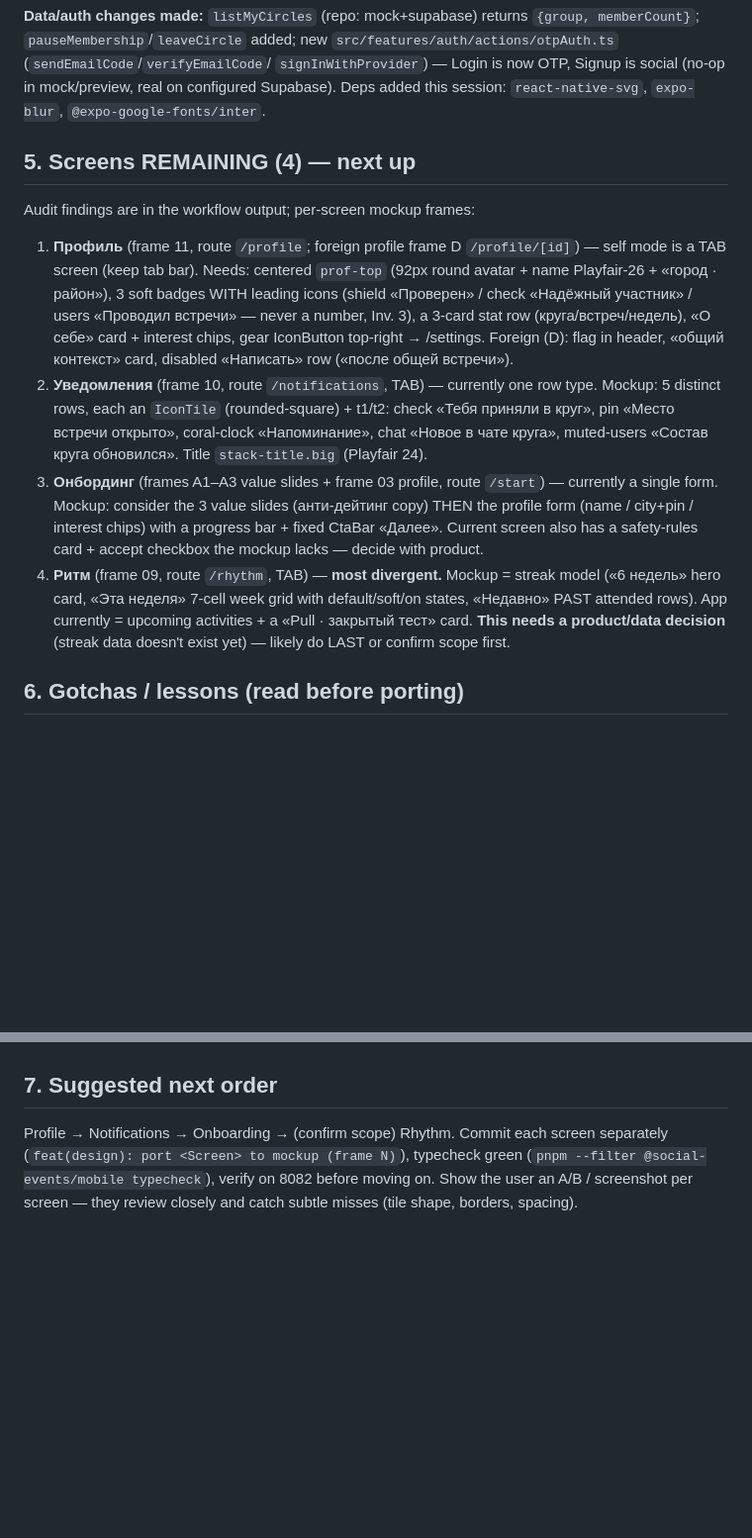
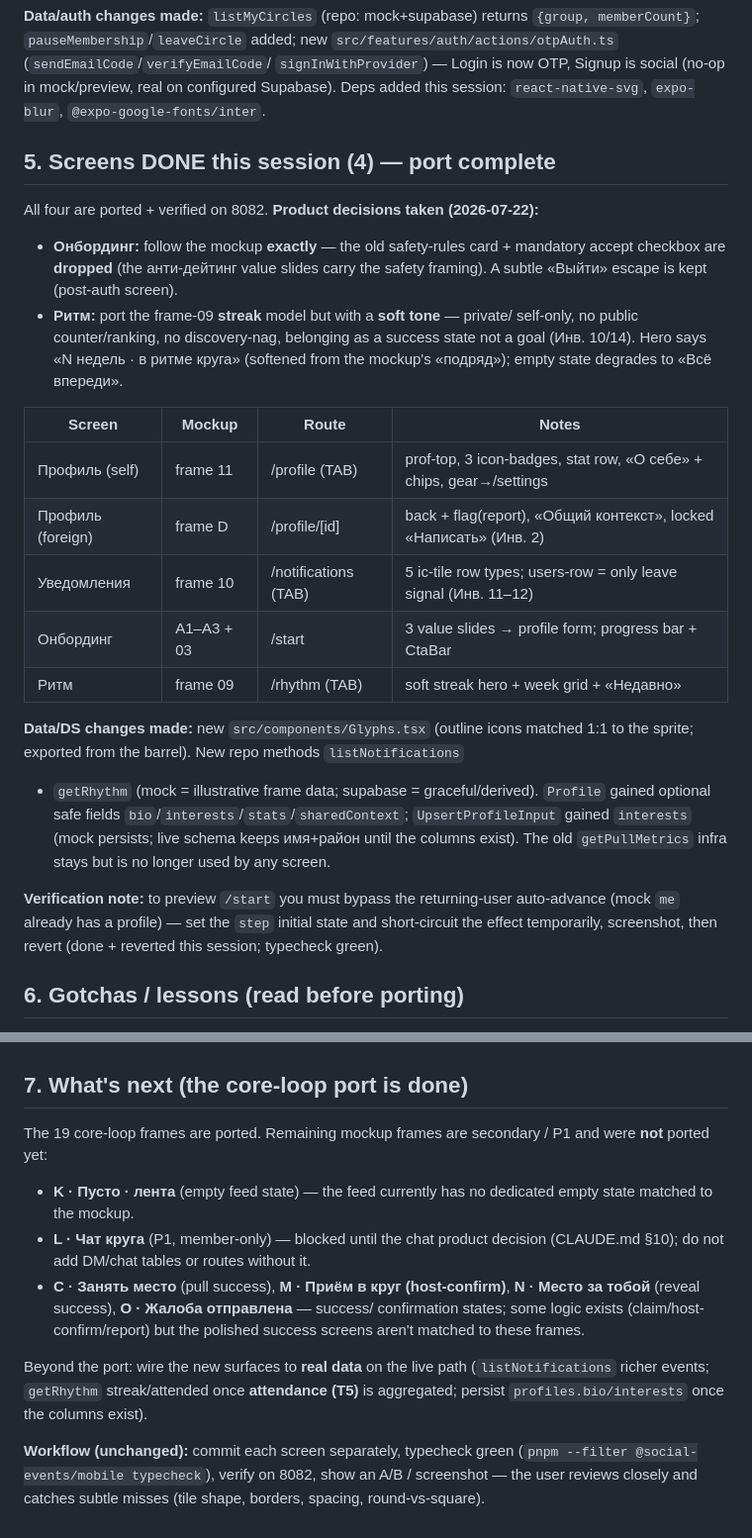
Before and after one commit to Narnya/antidot, a Markdown page: docs/37_SESSION_HANDOFF_DESIGN_PORT.md, 2 parts joined by grey strips. Shown at 99% size. Rendered like a GitHub page; blank space fills up the shorter version.

Commit message:
docs: handoff update — core-loop design port complete (19/19)
Mark Profile/Notifications/Onboarding/Rhythm done in docs/37, record the two
product decisions (onboarding = mockup-exact, no consent checkbox; rhythm =
soft-tone streak), and list what's left (K empty-feed, L chat P1, C/M/N/O
success states, real-data wiring).

Co-Authored-By: Claude Opus 4.8 (1M context) <noreply@anthropic.com>

```diff
--- a/docs/37_SESSION_HANDOFF_DESIGN_PORT.md
+++ b/docs/37_SESSION_HANDOFF_DESIGN_PORT.md
@@ -113,32 +121,38 @@ on native.
 real on configured Supabase). Deps added this session: `react-native-svg`,
 `expo-blur`, `@expo-google-fonts/inter`.
 
-## 5. Screens REMAINING (4) — next up
+## 5. Screens DONE this session (4) — port complete
 
-Audit findings are in the workflow output; per-screen mockup frames:
+All four are ported + verified on 8082. **Product decisions taken (2026-07-22):**
 
-1. **Профиль** (frame 11, route `/profile`; foreign profile frame D `/profile/[id]`)
-   — self mode is a TAB screen (keep tab bar). Needs: centered `prof-top` (92px round
-   avatar + name Playfair-26 + «город · район»), 3 soft badges WITH leading icons
-   (shield «Проверен» / check «Надёжный участник» / users «Проводил встречи» — never
-   a number, Inv. 3), a 3-card stat row (круга/встреч/недель), «О себе» card + interest
-   chips, gear IconButton top-right → /settings. Foreign (D): flag in header, «общий
-   контекст» card, disabled «Написать» row («после общей встречи»).
-2. **Уведомления** (frame 10, route `/notifications`, TAB) — currently one row type.
-   Mockup: 5 distinct rows, each an `IconTile` (rounded-square) + t1/t2:
-   check «Тебя приняли в круг», pin «Место встречи открыто», coral-clock «Напоминание»,
-   chat «Новое в чате круга», muted-users «Состав круга обновился». Title
-   `stack-title.big` (Playfair 24).
-3. **Онбординг** (frames A1–A3 value slides + frame 03 profile, route `/start`) —
-   currently a single form. Mockup: consider the 3 value slides (анти-дейтинг copy)
-   THEN the profile form (name / city+pin / interest chips) with a progress bar +
-   fixed CtaBar «Далее». Current screen also has a safety-rules card + accept checkbox
-   the mockup lacks — decide with product.
-4. **Ритм** (frame 09, route `/rhythm`, TAB) — **most divergent.** Mockup = streak
-   model («6 недель» hero card, «Эта неделя» 7-cell week grid with default/soft/on
-   states, «Недавно» PAST attended rows). App currently = upcoming activities + a
-   «Pull · закрытый тест» card. **This needs a product/data decision** (streak data
-   doesn't exist yet) — likely do LAST or confirm scope first.
+- **Онбординг:** follow the mockup **exactly** — the old safety-rules card + mandatory
+  accept checkbox are **dropped** (the анти-дейтинг value slides carry the safety
+  framing). A subtle «Выйти» escape is kept (post-auth screen).
+- **Ритм:** port the frame-09 **streak** model but with a **soft tone** — private/
+  self-only, no public counter/ranking, no discovery-nag, belonging as a success
+  state not a goal (Инв. 10/14). Hero says «N недель · в ритме круга» (softened from
+  the mockup's «подряд»); empty state degrades to «Всё впереди».
+
+| Screen | Mockup | Route | Notes |
+|---|---|---|---|
+| Профиль (self) | frame 11 | /profile (TAB) | prof-top, 3 icon-badges, stat row, «О себе» + chips, gear→/settings |
+| Профиль (foreign) | frame D | /profile/[id] | back + flag(report), «Общий контекст», locked «Написать» (Инв. 2) |
+| Уведомления | frame 10 | /notifications (TAB) | 5 ic-tile row types; users-row = only leave signal (Инв. 11–12) |
+| Онбординг | A1–A3 + 03 | /start | 3 value slides → profile form; progress bar + CtaBar |
+| Ритм | frame 09 | /rhythm (TAB) | soft streak hero + week grid + «Недавно» |
+
+**Data/DS changes made:** new `src/components/Glyphs.tsx` (outline icons matched
+1:1 to the sprite; exported from the barrel). New repo methods `listNotifications`
++ `getRhythm` (mock = illustrative frame data; supabase = graceful/derived).
+`Profile` gained optional safe fields `bio`/`interests`/`stats`/`sharedContext`;
+`UpsertProfileInput` gained `interests` (mock persists; live schema keeps имя+район
+until the columns exist). The old `getPullMetrics` infra stays but is no longer used
+by any screen.
+
+**Verification note:** to preview `/start` you must bypass the returning-user
+auto-advance (mock `me` already has a profile) — set the `step` initial state and
+short-circuit the effect temporarily, screenshot, then revert (done + reverted this
+session; typecheck green).
 
 ## 6. Gotchas / lessons (read before porting)
 
@@ -158,10 +172,25 @@ Audit findings are in the workflow output; per-screen mockup frames:
 - **Filter/rhythm chips:** set `chipText lineHeight` (RN default is too tall → chips look puffy).
 - **Verify at 560×1000** and take a SECOND screenshot after `--clear`.
 
-## 7. Suggested next order
+## 7. What's next (the core-loop port is done)
 
-Profile → Notifications → Onboarding → (confirm scope) Rhythm. Commit each screen
-separately (`feat(design): port <Screen> to mockup (frame N)`), typecheck green
-(`pnpm --filter @social-events/mobile typecheck`), verify on 8082 before moving on.
-Show the user an A/B / screenshot per screen — they review closely and catch subtle
-misses (tile shape, borders, spacing).
+The 19 core-loop frames are ported. Remaining mockup frames are secondary / P1 and
+were **not** ported yet:
+
+- **K · Пусто · лента** (empty feed state) — the feed currently has no dedicated
+  empty state matched to the mockup.
+- **L · Чат круга** (P1, member-only) — blocked until the chat product decision
+  (CLAUDE.md §10); do not add DM/chat tables or routes without it.
+- **C · Занять место** (pull success), **M · Приём в круг (host-confirm)**,
+  **N · Место за тобой** (reveal success), **O · Жалоба отправлена** — success/
+  confirmation states; some logic exists (claim/host-confirm/report) but the
+  polished success screens aren't matched to these frames.
+
+Beyond the port: wire the new surfaces to **real data** on the live path
+(`listNotifications` richer events; `getRhythm` streak/attended once **attendance
+(T5)** is aggregated; persist `profiles.bio/interests` once the columns exist).
+
+**Workflow (unchanged):** commit each screen separately, typecheck green
+(`pnpm --filter @social-events/mobile typecheck`), verify on 8082, show an A/B /
+screenshot — the user reviews closely and catches subtle misses (tile shape,
+borders, spacing, round-vs-square).
```
Also changed, not shown: other parts of docs/37_SESSION_HANDOFF_DESIGN_PORT.md (+9 -1 lines).
